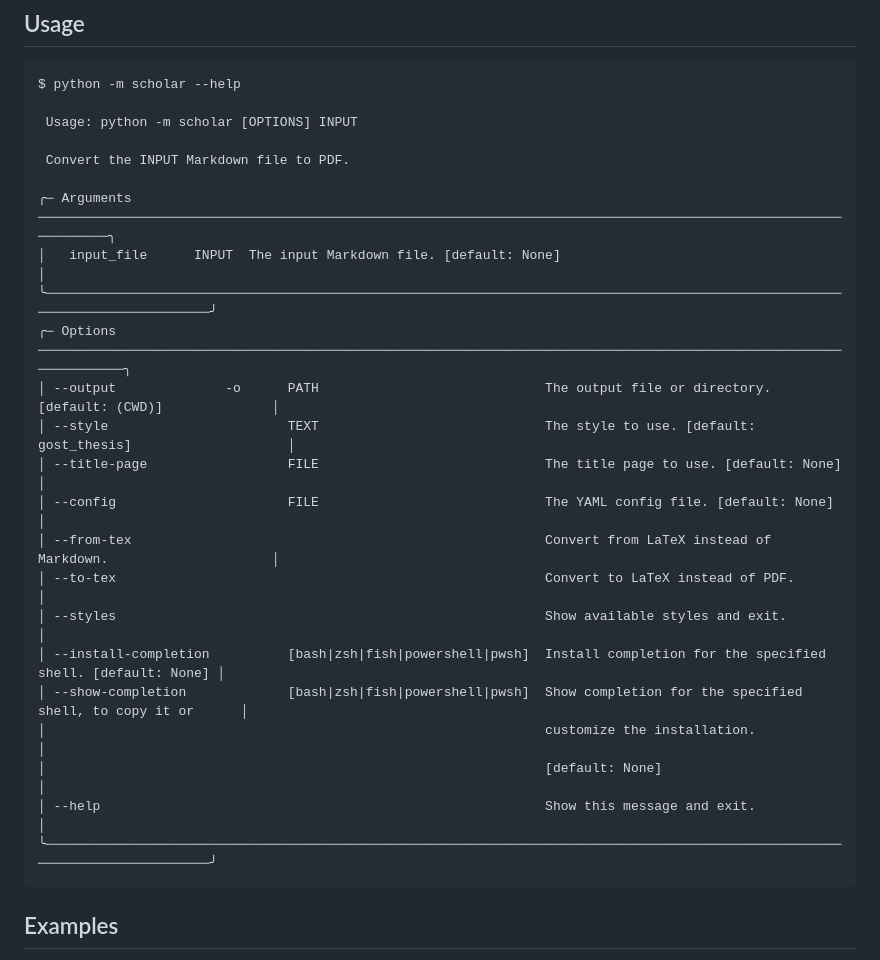
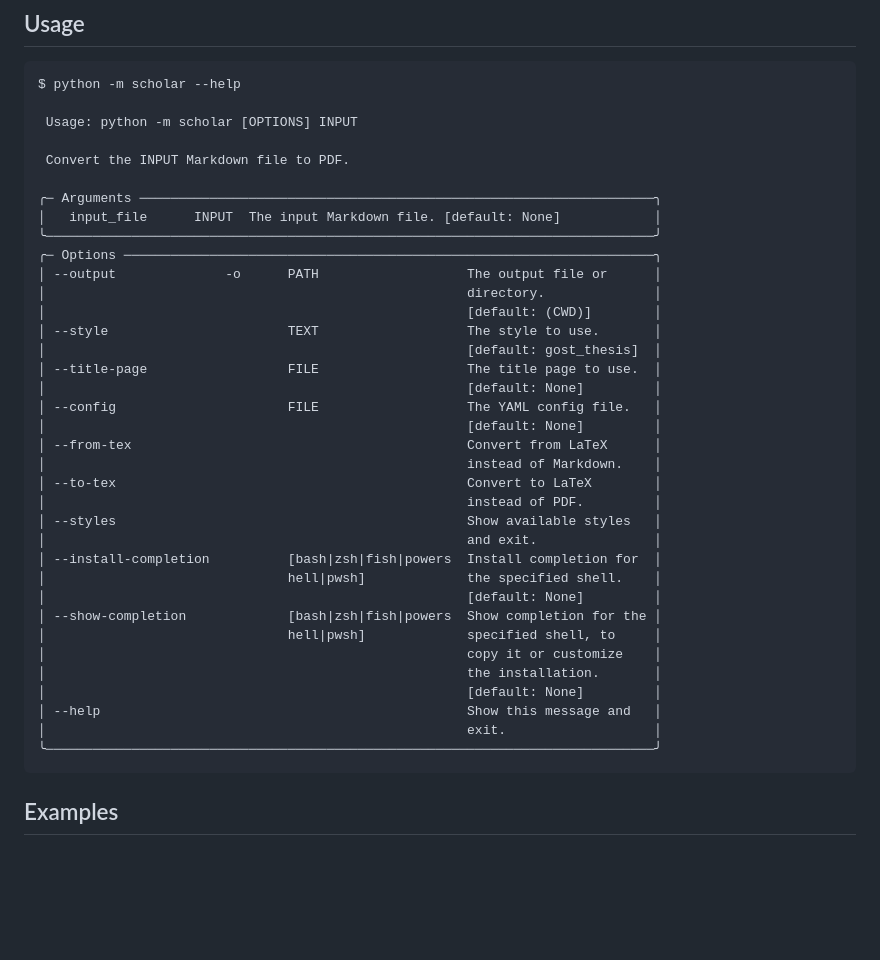
Before and after one commit to kirillgashkov/scholar, a Markdown page: README.md, the part around the change. GitHub-like rendering; blank space fills up the shorter version.

Commit message:
Update usage

````diff
--- a/README.md
+++ b/README.md
@@ -27,23 +27,36 @@ $ python -m scholar --help
 
  Convert the INPUT Markdown file to PDF.
 
-╭─ Arguments ────────────────────────────────────────────────────────────────────────────────────────────────────────────────╮
-│   input_file      INPUT  The input Markdown file. [default: None]                                                          │
-╰────────────────────────────────────────────────────────────────────────────────────────────────────────────────────────────╯
-╭─ Options ──────────────────────────────────────────────────────────────────────────────────────────────────────────────────╮
-│ --output              -o      PATH                             The output file or directory. [default: (CWD)]              │
-│ --style                       TEXT                             The style to use. [default: gost_thesis]                    │
-│ --title-page                  FILE                             The title page to use. [default: None]                      │
-│ --config                      FILE                             The YAML config file. [default: None]                       │
-│ --from-tex                                                     Convert from LaTeX instead of Markdown.                     │
-│ --to-tex                                                       Convert to LaTeX instead of PDF.                            │
-│ --styles                                                       Show available styles and exit.                             │
-│ --install-completion          [bash|zsh|fish|powershell|pwsh]  Install completion for the specified shell. [default: None] │
-│ --show-completion             [bash|zsh|fish|powershell|pwsh]  Show completion for the specified shell, to copy it or      │
-│                                                                customize the installation.                                 │
-│                                                                [default: None]                                             │
-│ --help                                                         Show this message and exit.                                 │
-╰────────────────────────────────────────────────────────────────────────────────────────────────────────────────────────────╯
+╭─ Arguments ──────────────────────────────────────────────────────────────────╮
+│   input_file      INPUT  The input Markdown file. [default: None]            │
+╰──────────────────────────────────────────────────────────────────────────────╯
+╭─ Options ────────────────────────────────────────────────────────────────────╮
+│ --output              -o      PATH                   The output file or      │
+│                                                      directory.              │
+│                                                      [default: (CWD)]        │
+│ --style                       TEXT                   The style to use.       │
+│                                                      [default: gost_thesis]  │
+│ --title-page                  FILE                   The title page to use.  │
+│                                                      [default: None]         │
+│ --config                      FILE                   The YAML config file.   │
+│                                                      [default: None]         │
+│ --from-tex                                           Convert from LaTeX      │
+│                                                      instead of Markdown.    │
+│ --to-tex                                             Convert to LaTeX        │
+│                                                      instead of PDF.         │
+│ --styles                                             Show available styles   │
+│                                                      and exit.               │
+│ --install-completion          [bash|zsh|fish|powers  Install completion for  │
+│                               hell|pwsh]             the specified shell.    │
+│                                                      [default: None]         │
+│ --show-completion             [bash|zsh|fish|powers  Show completion for the │
+│                               hell|pwsh]             specified shell, to     │
+│                                                      copy it or customize    │
+│                                                      the installation.       │
+│                                                      [default: None]         │
+│ --help                                               Show this message and   │
+│                                                      exit.                   │
+╰──────────────────────────────────────────────────────────────────────────────╯
 ```
 
 
````
